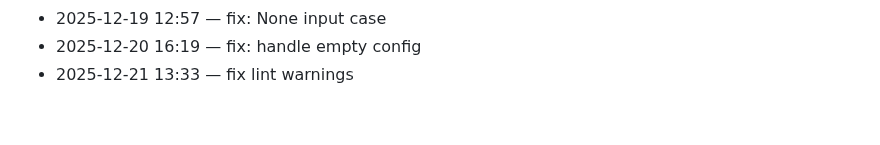
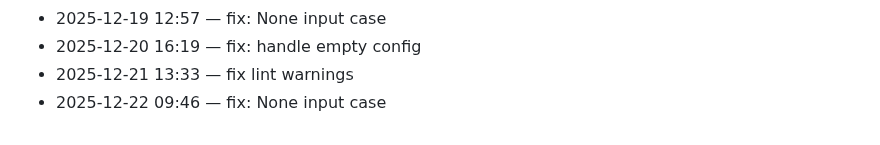
Before and after one commit to adam-scott-thomas/GhostGate, a Markdown page: .dev/journal.md, the part around the change. GitHub-like rendering.

Commit message:
fix: None input case

```diff
--- a/.dev/journal.md
+++ b/.dev/journal.md
@@ -87,3 +87,4 @@ Chronological log of work activity.
 - 2025-12-19 12:57 — fix: None input case
 - 2025-12-20 16:19 — fix: handle empty config
 - 2025-12-21 13:33 — fix lint warnings
+- 2025-12-22 09:46 — fix: None input case
```
